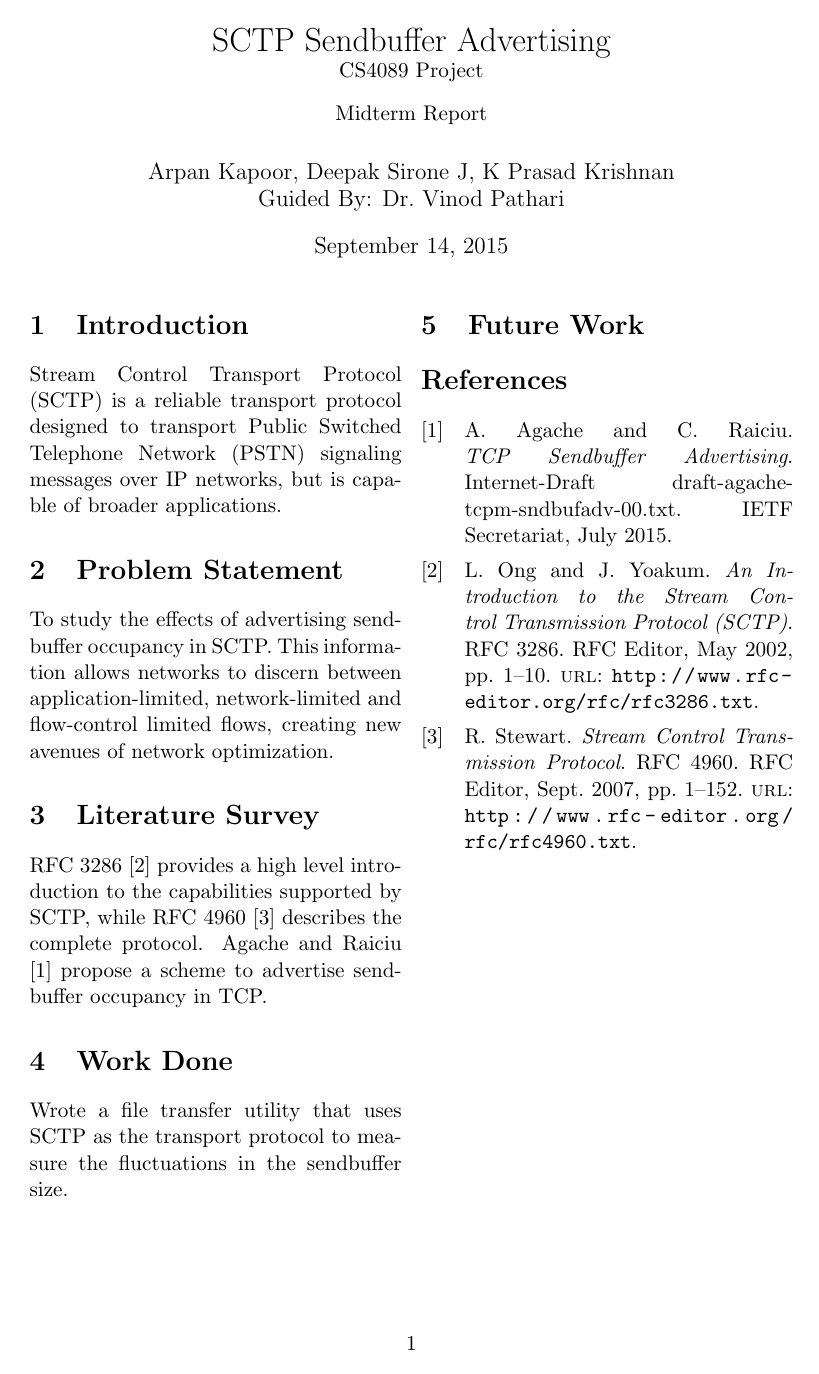
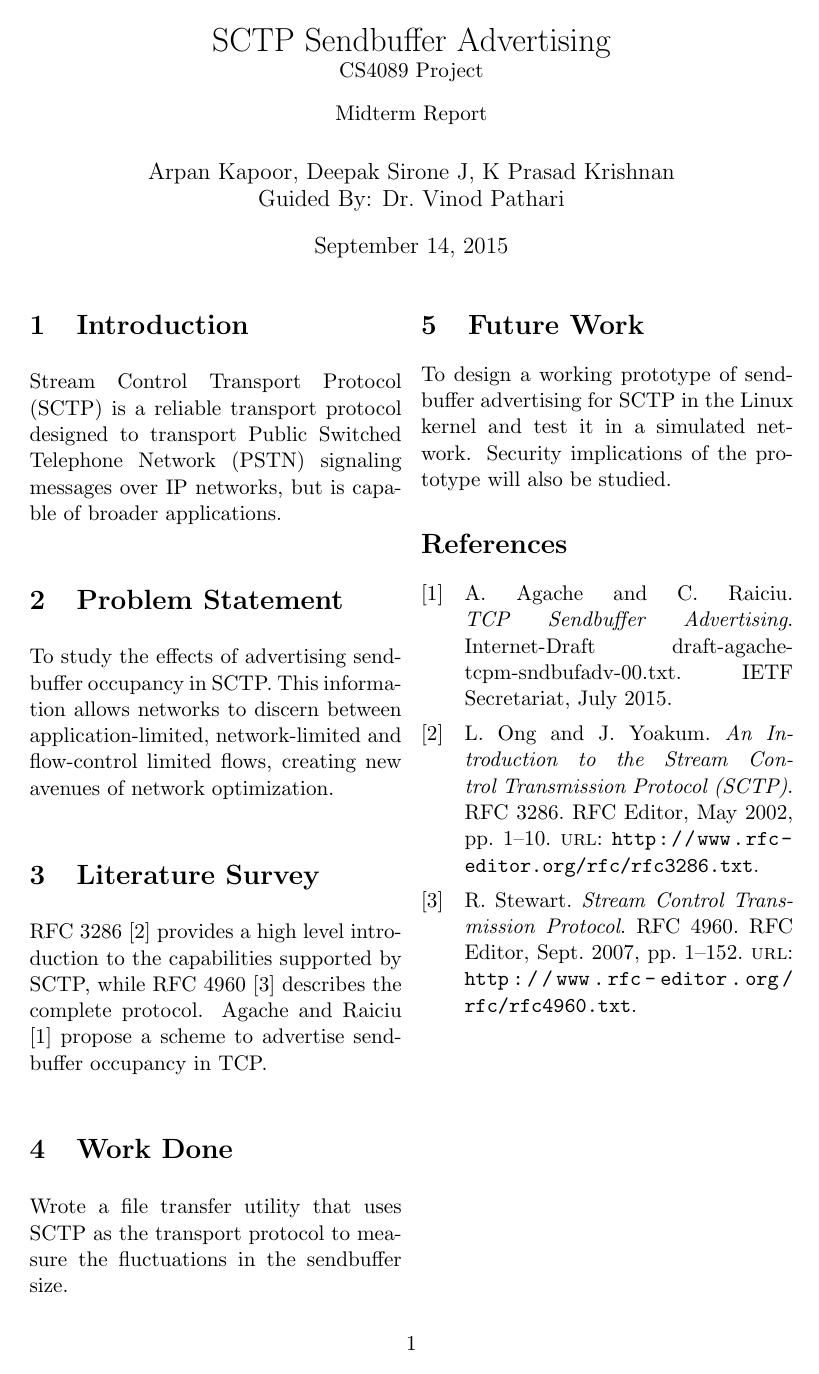
Before and after one commit to arpankapoor/sctp_sndbuf_adv, a LaTeX document (reports/mid1/report.tex): the whole page. Compiled offline with pdfLaTeX.

Commit message:
Add "Future Work" section

```diff
--- a/reports/mid1/report.tex
+++ b/reports/mid1/report.tex
@@ -48,6 +48,9 @@ Wrote a file transfer utility that uses SCTP as the transport protocol to
 measure the fluctuations in the sendbuffer size.
 
 \section{Future Work}
+To design a working prototype of sendbuffer advertising for SCTP in the Linux
+kernel and test it in a simulated network. Security implications of the
+prototype will also be studied.
 
 \printbibliography
 
```
Also changed, not shown: reports/mid1/report.pdf.
